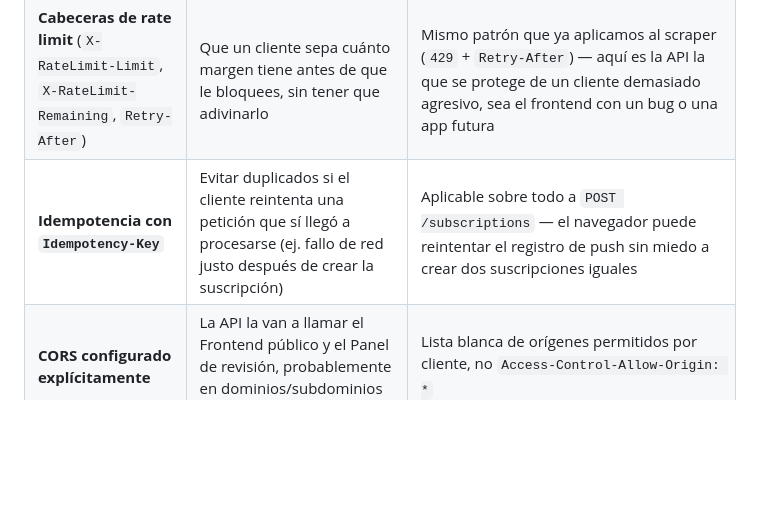
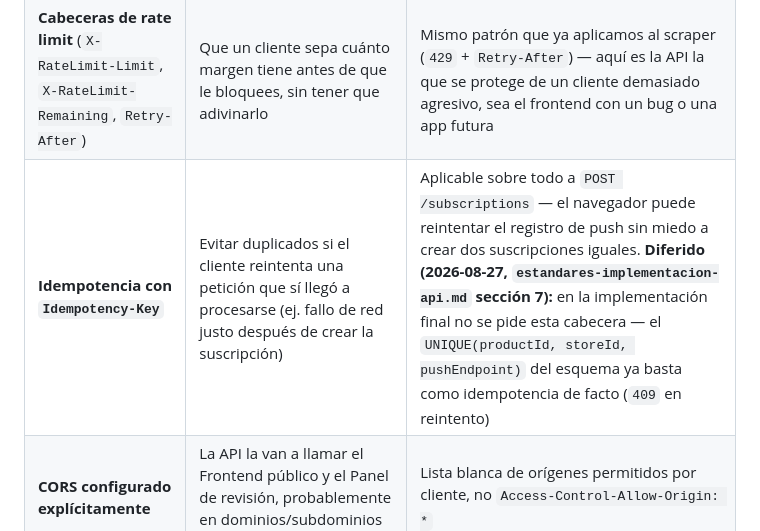
Before and after one commit to godpisolab/Cartitas, a Markdown page: docs/estandares-api-app-tcg.md, the part around the change. Drawn GitHub-style; blank space fills up the shorter version.

```diff
--- a/docs/estandares-api-app-tcg.md
+++ b/docs/estandares-api-app-tcg.md
@@ -20,7 +20,7 @@
 | **RFC 7807 — Problem Details for HTTP APIs** | Formato estándar para errores, en vez de inventar uno propio | Toda respuesta de error usa `Content-Type: application/problem+json` con `{type, title, status, detail, instance}` — cualquier cliente (incluida una app futura) sabe interpretar el error sin documentación adicional |
 | **Paginación con envelope + `Link` header (RFC 8288)** | Estándar para listados largos (`/products`, `/matches/pending`) | Respuesta con `{data: [...], meta: {page, limit, total}}` y cabecera `Link: <...?page=2>; rel="next"` |
 | **Cabeceras de rate limit** (`X-RateLimit-Limit`, `X-RateLimit-Remaining`, `Retry-After`) | Que un cliente sepa cuánto margen tiene antes de que le bloquees, sin tener que adivinarlo | Mismo patrón que ya aplicamos al scraper (`429` + `Retry-After`) — aquí es la API la que se protege de un cliente demasiado agresivo, sea el frontend con un bug o una app futura |
-| **Idempotencia con `Idempotency-Key`** | Evitar duplicados si el cliente reintenta una petición que sí llegó a procesarse (ej. fallo de red justo después de crear la suscripción) | Aplicable sobre todo a `POST /subscriptions` — el navegador puede reintentar el registro de push sin miedo a crear dos suscripciones iguales |
+| **Idempotencia con `Idempotency-Key`** | Evitar duplicados si el cliente reintenta una petición que sí llegó a procesarse (ej. fallo de red justo después de crear la suscripción) | Aplicable sobre todo a `POST /subscriptions` — el navegador puede reintentar el registro de push sin miedo a crear dos suscripciones iguales. **Diferido (2026-08-27, `estandares-implementacion-api.md` sección 7):** en la implementación final no se pide esta cabecera — el `UNIQUE(productId, storeId, pushEndpoint)` del esquema ya basta como idempotencia de facto (`409` en reintento) |
 | **CORS configurado explícitamente** | La API la van a llamar el Frontend público y el Panel de revisión, probablemente en dominios/subdominios distintos | Lista blanca de orígenes permitidos por cliente, no `Access-Control-Allow-Origin: *` |
 
 ---
```
Also changed, not shown: docs/modelo-datos-app-tcg.md (+2 -0 lines), store_monitor/README.md (+2 -0 lines).
